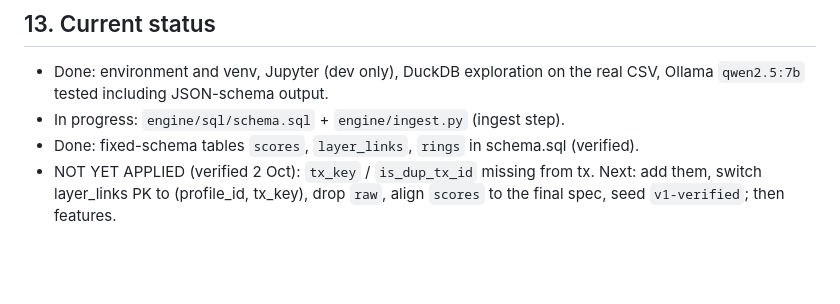
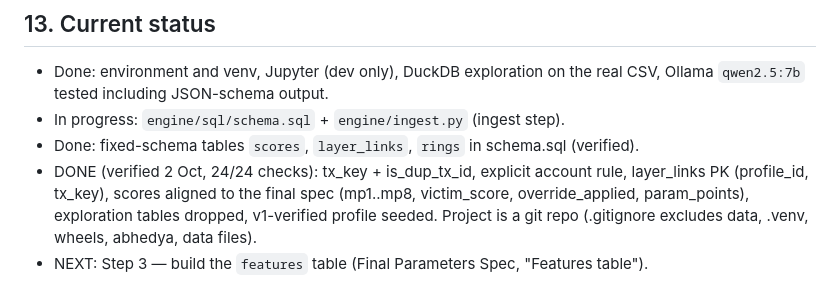
Before and after one commit to harshparmar2004/VOID-HACK-HACKATHON-36H, a Markdown page: PROJECT_CONTEXT.md, the part around the change. Drawn GitHub-style; blank space fills up the shorter version.

Commit message:
Project_context_added

```diff
--- a/PROJECT_CONTEXT.md
+++ b/PROJECT_CONTEXT.md
@@ -471,5 +471,8 @@ Record each result and the threshold chosen in a notebook Markdown cell. Dev-onl
   tested including JSON-schema output.
 - In progress: `engine/sql/schema.sql` + `engine/ingest.py` (ingest step).
 - Done: fixed-schema tables `scores`, `layer_links`, `rings` in schema.sql (verified).
-- NOT YET APPLIED (verified 2 Oct): `tx_key` / `is_dup_tx_id` missing from tx. Next: add them, switch layer_links PK to
-  (profile_id, tx_key), drop `raw`, align `scores` to the final spec, seed `v1-verified`; then features.
+- DONE (verified 2 Oct, 24/24 checks): tx_key + is_dup_tx_id, explicit account rule, layer_links PK
+  (profile_id, tx_key), scores aligned to the final spec (mp1..mp8, victim_score, override_applied,
+  param_points), exploration tables dropped, v1-verified profile seeded. Project is a git repo
+  (.gitignore excludes data\, .venv\, wheels\, abhedya\, data files).
+- NEXT: Step 3 — build the `features` table (Final Parameters Spec, "Features table").
```
